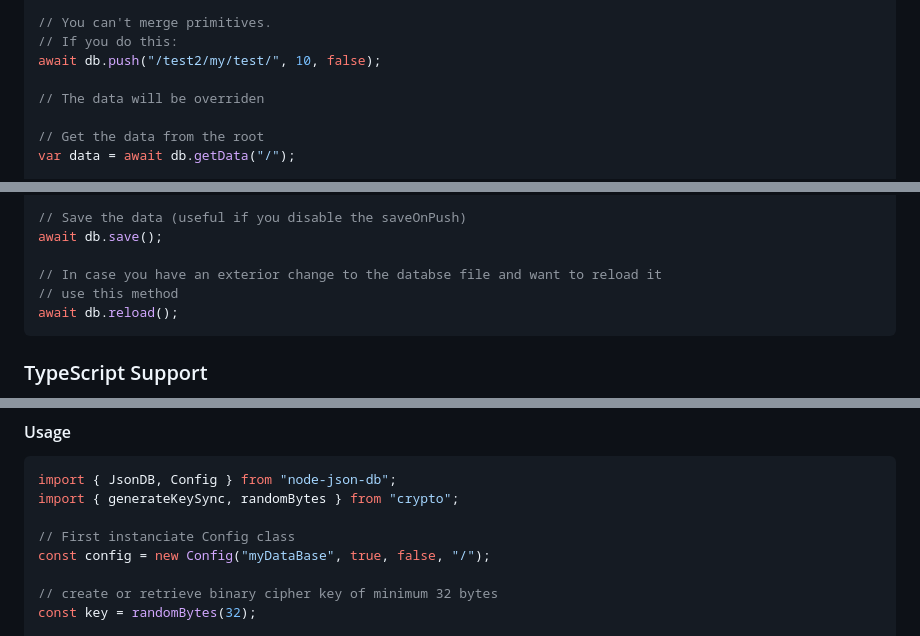
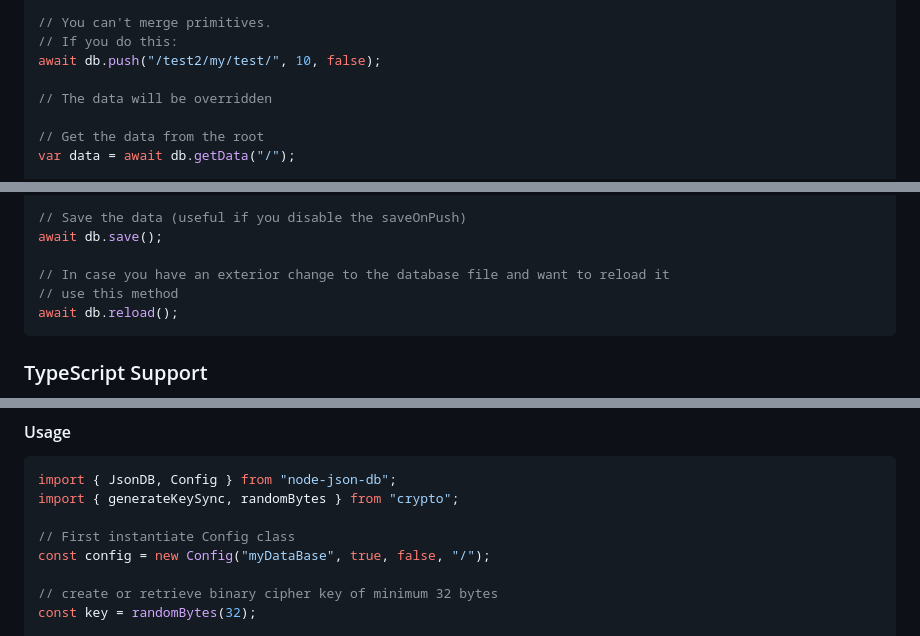
Before and after one commit to Belphemur/node-json-db, a Markdown page: README.md, 3 parts joined by grey strips. Drawn GitHub-style.

Commit message:
docs: fix four typos in README code comments
overriden -> overridden, databse -> database, instanciate -> instantiate (x2)

````diff
--- a/README.md
+++ b/README.md
@@ -121,7 +121,7 @@ This give you this results :
 // If you do this:
 await db.push("/test2/my/test/", 10, false);
 
-// The data will be overriden
+// The data will be overridden
 
 // Get the data from the root
 var data = await db.getData("/");
@@ -150,7 +150,7 @@ await db.delete("/test1");
 // Save the data (useful if you disable the saveOnPush)
 await db.save();
 
-// In case you have an exterior change to the databse file and want to reload it
+// In case you have an exterior change to the database file and want to reload it
 // use this method
 await db.reload();
 ```
@@ -367,7 +367,7 @@ const itemPath = db.fromPath("/myarray/3/children/1");
 import { JsonDB, Config } from "node-json-db";
 import { generateKeySync, randomBytes } from "crypto";
 
-// First instanciate Config class
+// First instantiate Config class
 const config = new Config("myDataBase", true, false, "/");
 
 // create or retrieve binary cipher key of minimum 32 bytes
````
Also changed, not shown: other parts of README.md (+1 -1 lines).
